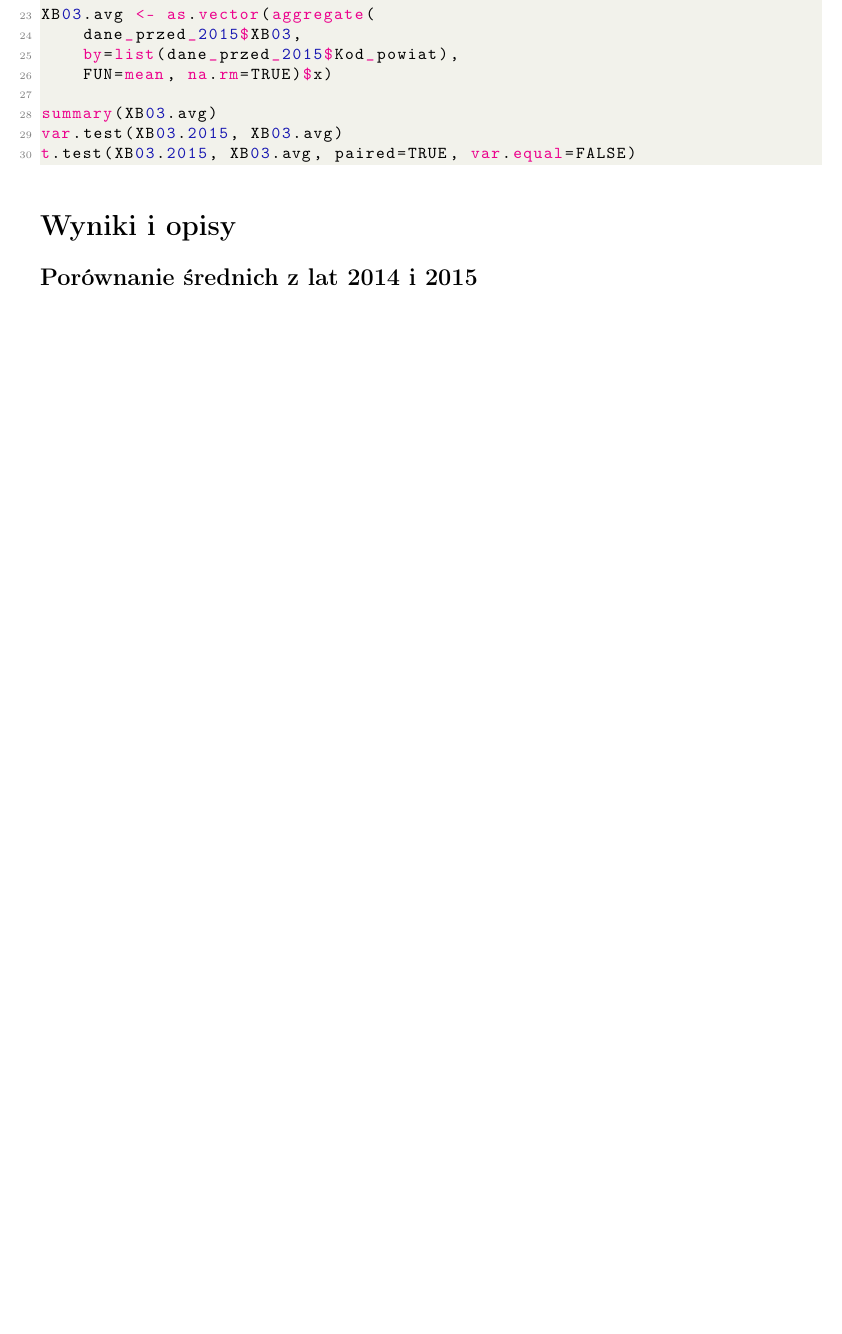
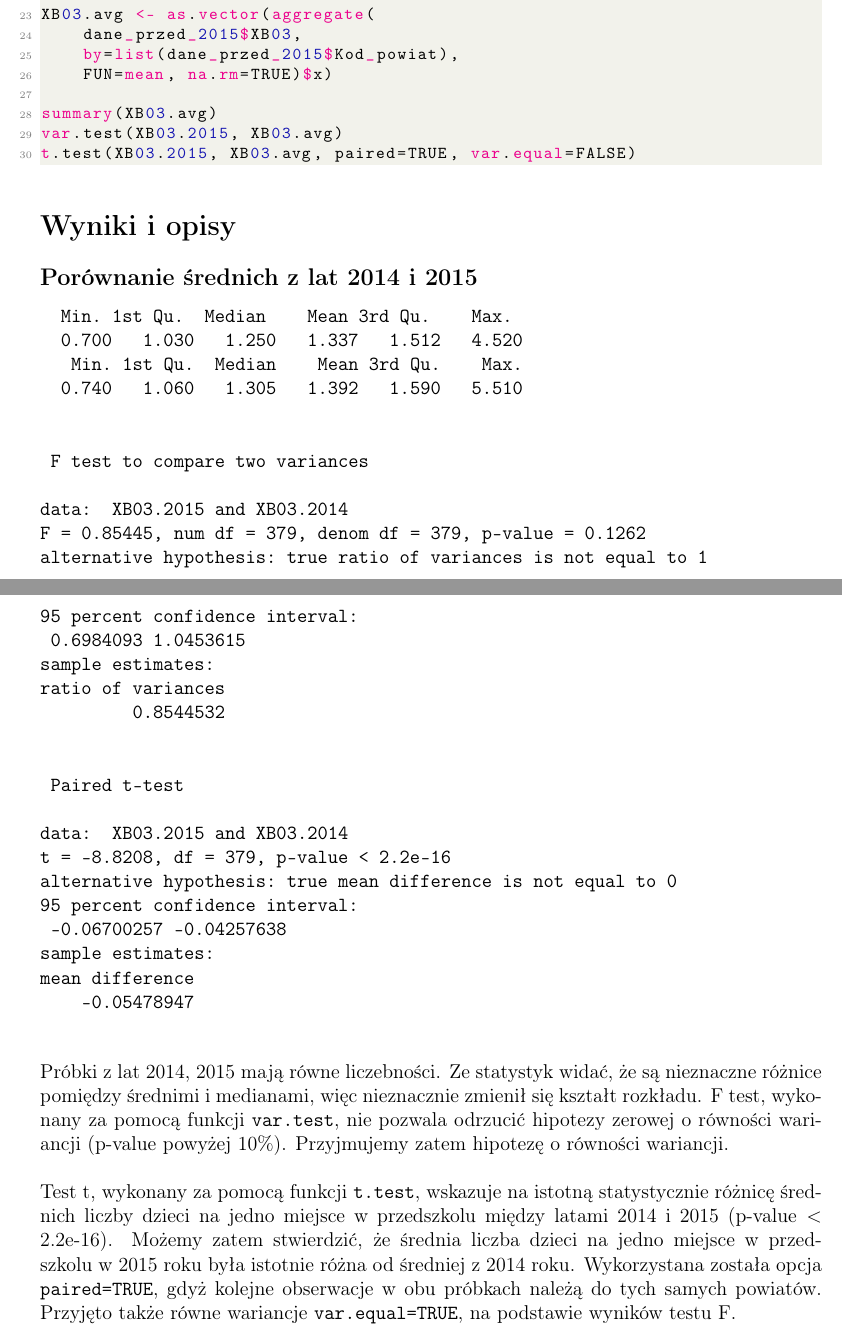
Before and after one commit to andr729/ogun_r, a LaTeX document (pd3/raport/raport.tex): part of page 2 of 2 before the commit and two parts of pages 2 and 3 of 3 after it, the two joined at a grey line, cut so that both start at the same text, the shorter picture padded with empty space. Compiled offline with pdfLaTeX.

Commit message:
raport 90% done

```diff
--- a/pd3/raport/raport.tex
+++ b/pd3/raport/raport.tex
@@ -68,10 +68,52 @@ t.test(XB03.2015, XB03.avg, paired=TRUE, var.equal=FALSE)
 \subsection*{Porównanie średnich z lat 2014 i 2015}
 
 \begin{verbatim}
+  Min. 1st Qu.  Median    Mean 3rd Qu.    Max.
+  0.700   1.030   1.250   1.337   1.512   4.520
+   Min. 1st Qu.  Median    Mean 3rd Qu.    Max.
+  0.740   1.060   1.305   1.392   1.590   5.510
+
+
+	F test to compare two variances
+
+data:  XB03.2015 and XB03.2014
+F = 0.85445, num df = 379, denom df = 379, p-value = 0.1262
+alternative hypothesis: true ratio of variances is not equal to 1
+95 percent confidence interval:
+ 0.6984093 1.0453615
+sample estimates:
+ratio of variances
+         0.8544532
+
+
+	Paired t-test
+
+data:  XB03.2015 and XB03.2014
+t = -8.8208, df = 379, p-value < 2.2e-16
+alternative hypothesis: true mean difference is not equal to 0
+95 percent confidence interval:
+ -0.06700257 -0.04257638
+sample estimates:
+mean difference
+    -0.05478947
+
+\end{verbatim}
+
+Próbki z lat 2014, 2015 mają równe liczebności.
+Ze statystyk widać, że są nieznaczne różnice pomiędzy średnimi i medianami,
+więc nieznacznie zmienił się kształt rozkładu.
+F test, wykonany za pomocą funkcji \code{var.test}, nie pozwala odrzucić hipotezy zerowej o równości wariancji (p-value powyżej 10\%).
+Przyjmujemy zatem hipotezę o równości wariancji.
+
+\ \\
+Test t, wykonany za pomocą funkcji \code{t.test}, wskazuje na istotną statystycznie różnicę średnich liczby dzieci na jedno miejsce w przedszkolu między latami 2014 i 2015 ($\text{p-value} < 2.2\text{e-}16$). Możemy zatem stwierdzić, że średnia liczba dzieci na jedno miejsce w przedszkolu w 2015 roku była istotnie różna od średniej z 2014 roku.
+Wykorzystana została opcja \code{paired=TRUE}, gdyż kolejne obserwacje w
+obu próbkach należą do tych samych powiatów. Przyjęto także równe wariancje \code{var.equal=TRUE}, na podstawie wyników testu F.
 
 
 
-\end{verbatim}
 
 
+% TODO: opisując drugi podpunkt poruszyć kwestie z tym, że dla włabrzych nie ma pełnych danych
+
 \end{document}
```
